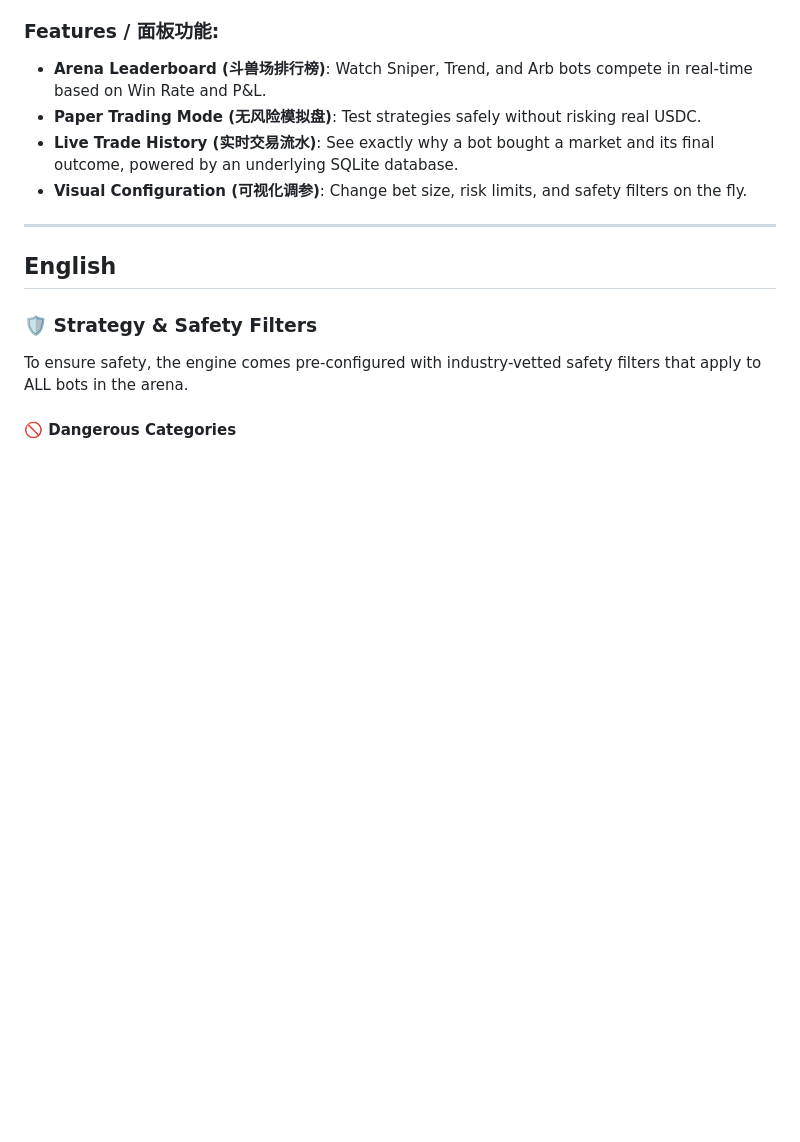
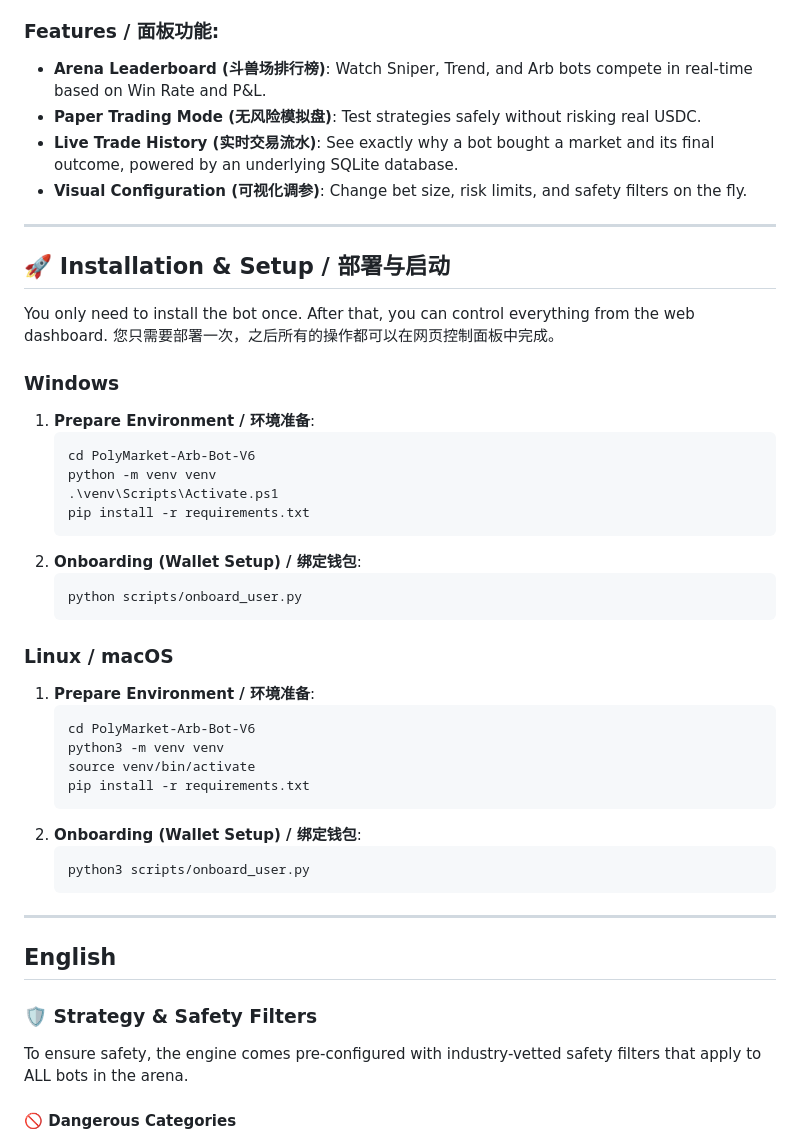
Before and after one commit to roywongx/poly, a Markdown page: README.md, the part around one of its changes. Drawn GitHub-style; blank space fills up the shorter version.

````diff
--- a/README.md
+++ b/README.md
@@ -25,6 +25,39 @@ Forget about editing code or configuration files. V8.0 introduces a modern, bili
 
 ---
 
+## 🚀 Installation & Setup / 部署与启动
+
+You only need to install the bot once. After that, you can control everything from the web dashboard.
+您只需要部署一次，之后所有的操作都可以在网页控制面板中完成。
+
+### **Windows**
+1. **Prepare Environment / 环境准备**:
+   ```powershell
+   cd PolyMarket-Arb-Bot-V6
+   python -m venv venv
+   .\venv\Scripts\Activate.ps1
+   pip install -r requirements.txt
+   ```
+2. **Onboarding (Wallet Setup) / 绑定钱包**:
+   ```powershell
+   python scripts/onboard_user.py
+   ```
+
+### **Linux / macOS**
+1. **Prepare Environment / 环境准备**:
+   ```bash
+   cd PolyMarket-Arb-Bot-V6
+   python3 -m venv venv
+   source venv/bin/activate
+   pip install -r requirements.txt
+   ```
+2. **Onboarding (Wallet Setup) / 绑定钱包**:
+   ```bash
+   python3 scripts/onboard_user.py
+   ```
+
+---
+
 <a name="english"></a>
 
 ## English
````
Also changed, not shown: other parts of README.md (+0 -52 lines).
